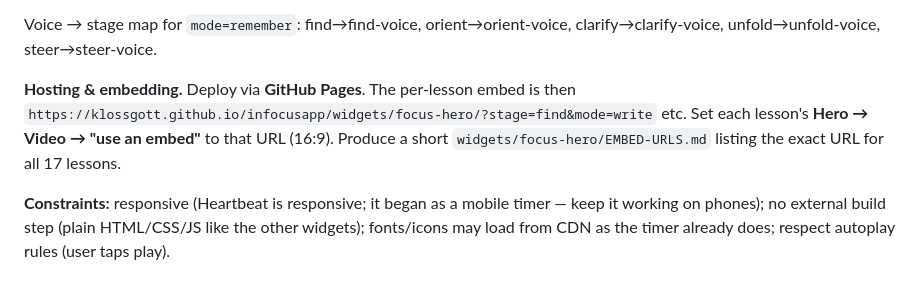
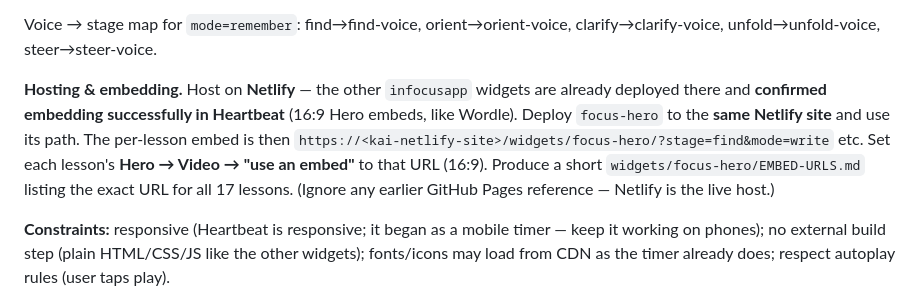
Before and after one commit to klossgott/infocusapp, a Markdown page: CLAUDE-CODE-BRIEF.md, the part around the change. Drawn GitHub-style.

```diff
--- a/CLAUDE-CODE-BRIEF.md
+++ b/CLAUDE-CODE-BRIEF.md
@@ -71,7 +71,7 @@ For the Remember lessons (if they reuse this widget for the guided voice): title
 
 Voice → stage map for `mode=remember`: find→find-voice, orient→orient-voice, clarify→clarify-voice, unfold→unfold-voice, steer→steer-voice.
 
-**Hosting & embedding.** Deploy via **GitHub Pages**. The per-lesson embed is then `https://klossgott.github.io/infocusapp/widgets/focus-hero/?stage=find&mode=write` etc. Set each lesson's **Hero → Video → "use an embed"** to that URL (16:9). Produce a short `widgets/focus-hero/EMBED-URLS.md` listing the exact URL for all 17 lessons.
+**Hosting & embedding.** Host on **Netlify** — the other `infocusapp` widgets are already deployed there and **confirmed embedding successfully in Heartbeat** (16:9 Hero embeds, like Wordle). Deploy `focus-hero` to the **same Netlify site** and use its path. The per-lesson embed is then `https://<kai-netlify-site>/widgets/focus-hero/?stage=find&mode=write` etc. Set each lesson's **Hero → Video → "use an embed"** to that URL (16:9). Produce a short `widgets/focus-hero/EMBED-URLS.md` listing the exact URL for all 17 lessons. (Ignore any earlier GitHub Pages reference — Netlify is the live host.)
 
 **Constraints:** responsive (Heartbeat is responsive; it began as a mobile timer — keep it working on phones); no external build step (plain HTML/CSS/JS like the other widgets); fonts/icons may load from CDN as the timer already does; respect autoplay rules (user taps play).
 
```
Also changed, not shown: HEARTBEAT-PLAYBOOK.md (added, +149 -0 lines).
